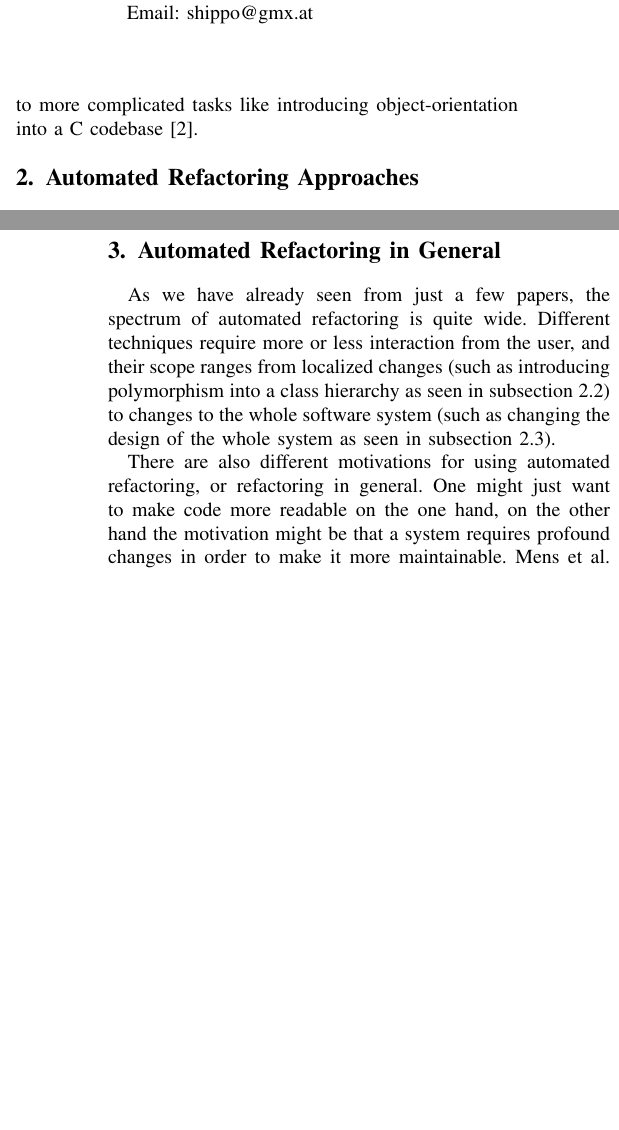
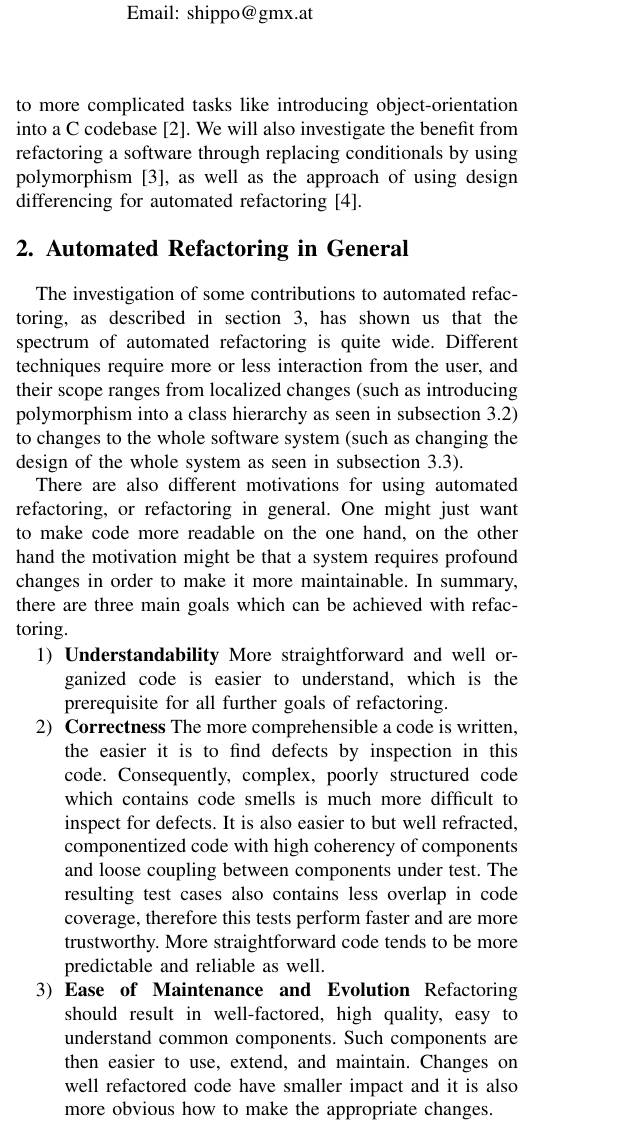
Before and after one commit to PeterFeicht/sese2017, a LaTeX paper (draftpaper/AutomatedRefactoring.tex): two parts of the columns of pages 1 and 5 of 6 before the commit and part of one column of page 1 of 6 after it, the two joined at a grey line, cut so that both start at the same text, the shorter picture padded with empty space. Compiled offline with pdfLaTeX.

Commit message:
changed automated refacotring in gerneral section
- moved before Automated Refactoring Approaches
- added Refactoring goals enumeration

```diff
--- a/draftpaper/AutomatedRefactoring.tex
+++ b/draftpaper/AutomatedRefactoring.tex
@@ -113,5 +113,27 @@ desirable in a number of cases.
 In this article we're going to highlight some recent and not-so-recent contributions in the field of automatic
 refactoring, ranging from simple tasks like making code more compact \cite{sparta}, to more complicated tasks like
 introducing object-orientation into a C codebase \cite{cpp}.
-%We will also investigate the benefit from refactoring a software through replacing conditionals by using polymorphism
-%\cite{polymorphism}, as well as the approach of using design differencing for automated refactoring \cite{design-diff}.
+We will also investigate the benefit from refactoring a software through replacing conditionals by using polymorphism
+\cite{polymorphism}, as well as the approach of using design differencing for automated refactoring \cite{design-diff}.
+
+\section{Automated Refactoring in General}
+
+The investigation of some contributions to automated refactoring, as described in \autoref{sect:approaches}, has shown us that the spectrum of automated refactoring is quite wide. Different
+techniques require more or less interaction from the user, and their scope ranges from localized changes (such as
+introducing polymorphism into a class hierarchy as seen in \autoref{sec:polymorphism}) to changes to the whole software
+system (such as changing the design of the whole system as seen in \autoref{sec:design-diff}).
+
+There are also different motivations for using automated refactoring, or refactoring in general. One might just want to
+make code more readable on the one hand, on the other hand the motivation might be that a system requires profound
+changes in order to make it more maintainable. In summary, there are three main goals which can be achieved with refactoring.
+
+\begin{enumerate}
+	\item \textbf{Understandability}
+	More straightforward and well organized code is easier to understand, which is the prerequisite for all further goals of refactoring.
+	\item \textbf{Correctness}
+	The more comprehensible a code is written, the easier it is to find defects by inspection in this code. Consequently, complex, poorly structured code which contains code smells is much more difficult to inspect for defects.
+	It is also easier to but well refracted, componentized code with high coherency of components and loose coupling between components under test. The resulting test cases also contains less overlap in code coverage, therefore this tests perform faster and are more trustworthy. More straightforward code tends to be more predictable and reliable as well.
+	\item \textbf{Ease of Maintenance and Evolution}
+	Refactoring should result in well-factored, high quality, easy to understand common components. Such components are then easier to use, extend, and maintain.
+	Changes on well refactored code have smaller impact and it is also more obvious how to make the appropriate changes.
+\end{enumerate}
@@ -118,6 +166,6 @@ introducing object-orientation into a C codebase \cite{cpp}.
 
 
-\section{Automated Refactoring Approaches}
+\section{Automated Refactoring Approaches}\label{sect:approaches}
 
 There are many refactoring tools available, most of which focus on performing specific refactorings as requested by the
 developer, other tools are based on search-based refactoring. Although there are already many tools for software
@@ -327,17 +375,3 @@ production. The tool is available from the Eclipse Marketplace\footnotemark{} wi
 \footnotetext{\url{https://marketplace.eclipse.org/content/spartan-refactoring-0}}
 
 
-\section{Automated Refactoring in General}
-
-As we have already seen from just a few papers, the spectrum of automated refactoring is quite wide. Different
-techniques require more or less interaction from the user, and their scope ranges from localized changes (such as
-introducing polymorphism into a class hierarchy as seen in \autoref{sec:polymorphism}) to changes to the whole software
-system (such as changing the design of the whole system as seen in \autoref{sec:design-diff}).
-
-There are also different motivations for using automated refactoring, or refactoring in general. One might just want to
-make code more readable on the one hand, on the other hand the motivation might be that a system requires profound
-changes in order to make it more maintainable.
-Mens et al.\ identify three steps in the refactoring process \cite{DBLP:conf/iwpse/MensTM03} which are also illustrated
-in \autoref{fig:process}:
-\begin{enumerate}
-  \item detect when an application should be refactored;
```
Also changed, not shown: draftpaper/AutomatedRefactoring.tex (49 more changed lines).
